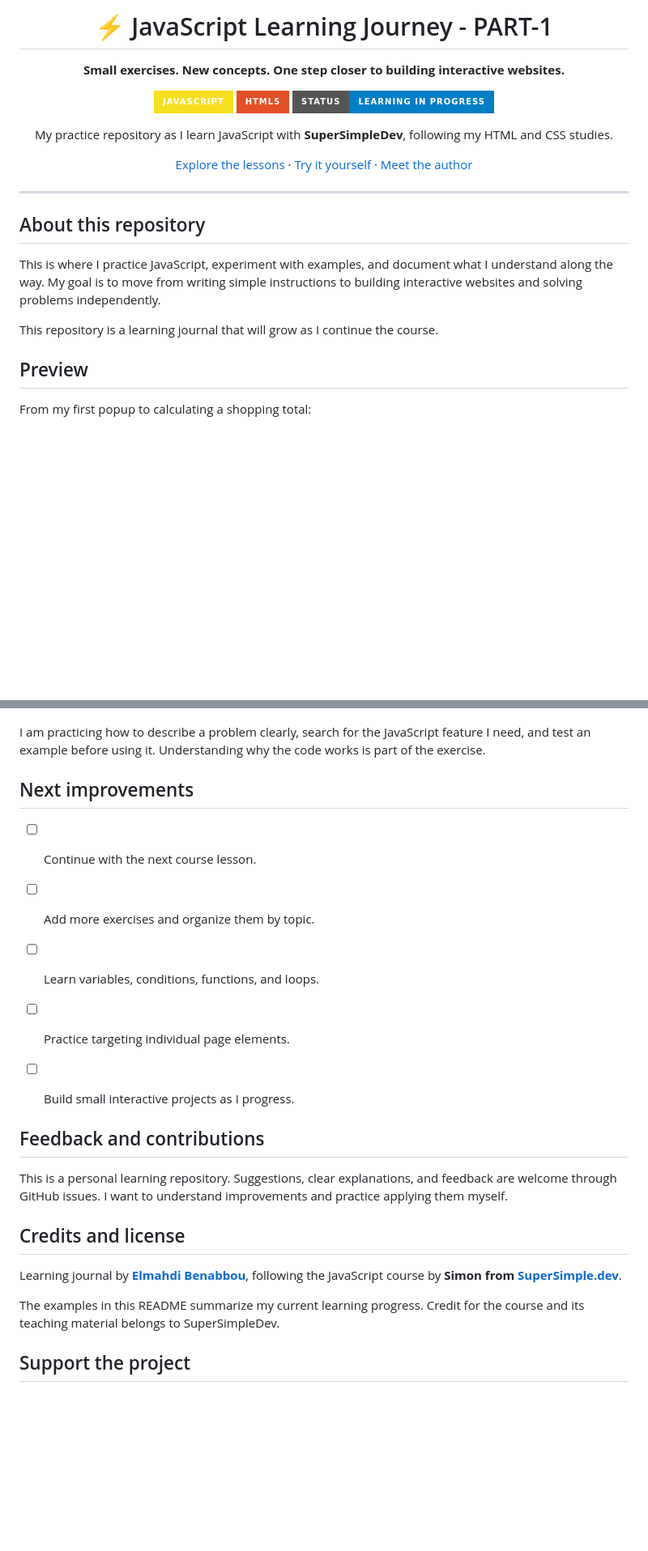
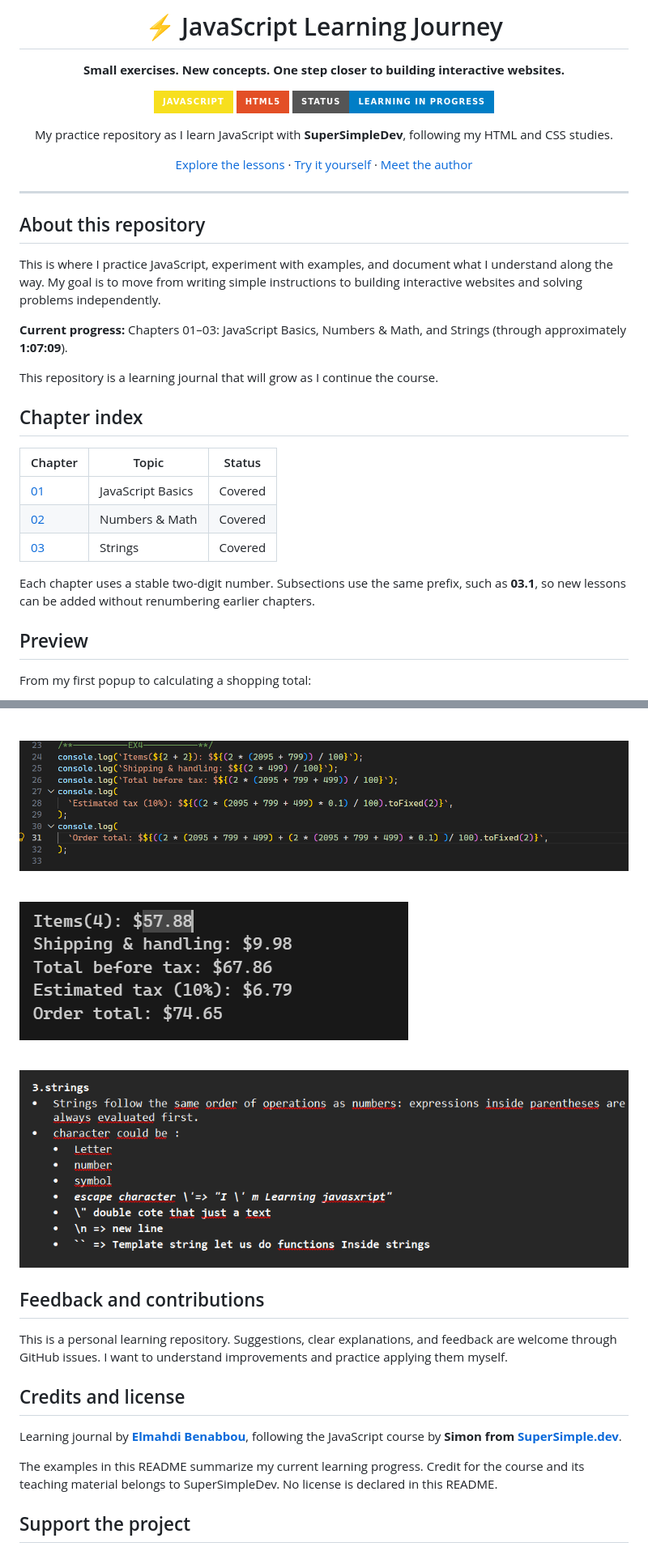
Before and after one commit to Elmahdi25/javascript-learning-journey, a Markdown page: README.md, 2 parts joined by grey strips. Shown at 81% size. Drawn GitHub-style; pictures changed too: docs/5.png (added), docs/6.png (added), docs/7.png (added); badges without logos; blank space fills up the shorter version.

Commit message:
Strings

```diff
--- a/README.md
+++ b/README.md
@@ -1,6 +1,6 @@
 <div align="center">
 
-# ⚡ JavaScript Learning Journey - PART-1
+# ⚡ JavaScript Learning Journey
 
 **Small exercises. New concepts. One step closer to building interactive websites.**
 
@@ -20,9 +20,19 @@ My practice repository as I learn JavaScript with **SuperSimpleDev**, following
 
 This is where I practice JavaScript, experiment with examples, and document what I understand along the way. My goal is to move from writing simple instructions to building interactive websites and solving problems independently.
 
-
+**Current progress:** Chapters 01–03: JavaScript Basics, Numbers & Math, and Strings (through approximately **1:07:09**).
 
 This repository is a learning journal that will grow as I continue the course.
+
+## Chapter index
+
+| Chapter | Topic | Status |
+| --- | --- | --- |
+| [01](#chapter-01--javascript-basics) | JavaScript Basics | Covered |
+| [02](#chapter-02--numbers--math) | Numbers & Math | Covered |
+| [03](#chapter-03--strings) | Strings | Covered |
+
+Each chapter uses a stable two-digit number. Subsections use the same prefix, such as **03.1**, so new lessons can be added without renumbering earlier chapters.
 
 ## Preview
 
@@ -183,17 +365,19 @@ I am practicing how to describe a problem clearly, search for the JavaScript fea
 
 ![4](docs/4.png)
 
-I am practicing how to describe a problem clearly, search for the JavaScript feature I need, and test an example before using it. Understanding why the code works is part of the exercise.
+<br>
+
+![5](docs/5.png)
+
+<br>
+
+![6](docs/6.png)
+
+<br>
+
+![7](docs/7.png)
 
 
-
-## Next improvements
-
-- [ ] Continue with the next course lesson.
-- [ ] Add more exercises and organize them by topic.
-- [ ] Learn variables, conditions, functions, and loops.
-- [ ] Practice targeting individual page elements.
-- [ ] Build small interactive projects as I progress.
 
 
 ## Feedback and contributions
@@ -204,7 +388,7 @@ This is a personal learning repository. Suggestions, clear explanations, and fee
 
 Learning journal by **[Elmahdi Benabbou](https://github.com/Elmahdi25)**, following the JavaScript course by **Simon from [SuperSimple.dev](https://supersimple.dev)**.
 
-The examples in this README summarize my current learning progress. Credit for the course and its teaching material belongs to SuperSimpleDev.
+The examples in this README summarize my current learning progress. Credit for the course and its teaching material belongs to SuperSimpleDev. No license is declared in this README.
 
 ## Support the project
 
```
Also changed, not shown: other parts of README.md (+181 -9 lines), 3 other files.
